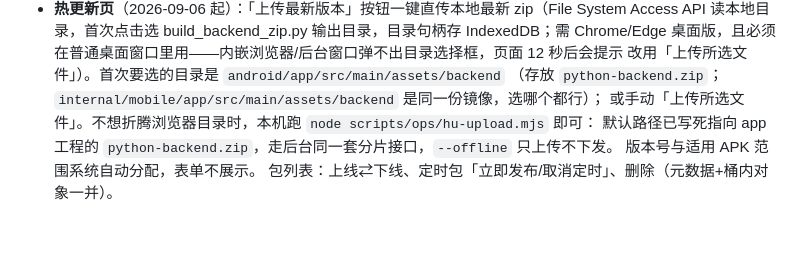
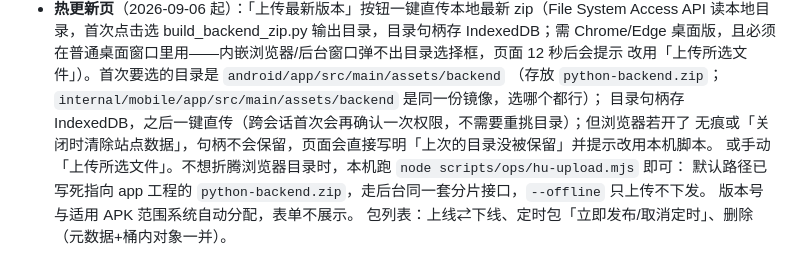
Before and after one commit to EDwinpzy/my-tv, a Markdown page: docs/01-overview/项目文档.md, the part around the change. GitHub-like rendering; blank space fills up the shorter version.

Commit message:
docs: 热更上传补目录句柄保留说明
目录句柄存 IndexedDB，跨会话首次再确认权限；若浏览器开了无痕/关闭即清除站点数据，句柄不保留，页面会直接写明并提示走本机脚本。

```diff
--- a/docs/01-overview/项目文档.md
+++ b/docs/01-overview/项目文档.md
@@ -241,6 +241,8 @@ top48/h68。触屏端重写为手势交互（移动版无 Focus.kt/PinyinIme）
   桌面版，且必须在普通桌面窗口里用——内嵌浏览器/后台窗口弹不出目录选择框，页面 12 秒后会提示
   改用「上传所选文件」）。首次要选的目录是 `android/app/src/main/assets/backend`
   （存放 `python-backend.zip`；`internal/mobile/app/src/main/assets/backend` 是同一份镜像，选哪个都行）；
+  目录句柄存 IndexedDB，之后一键直传（跨会话首次会再确认一次权限，不需要重挑目录）；但浏览器若开了
+  无痕或「关闭时清除站点数据」，句柄不会保留，页面会直接写明「上次的目录没被保留」并提示改用本机脚本。
   或手动「上传所选文件」。不想折腾浏览器目录时，本机跑 `node scripts/ops/hu-upload.mjs` 即可：
   默认路径已写死指向 app 工程的 `python-backend.zip`，走后台同一套分片接口，`--offline` 只上传不下发。
   版本号与适用 APK 范围系统自动分配，表单不展示。
```
